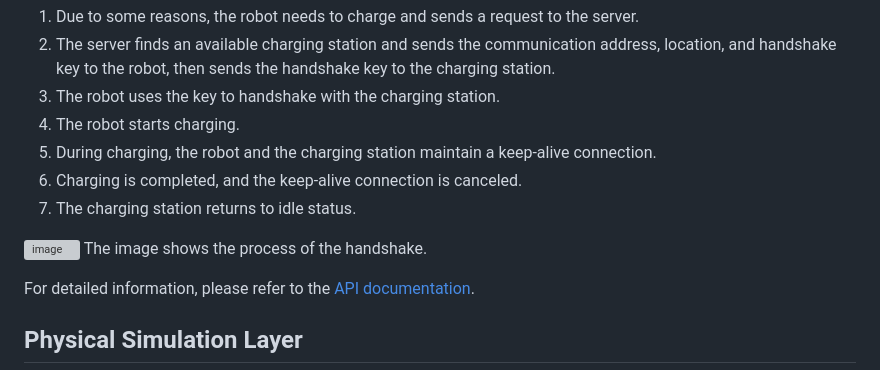
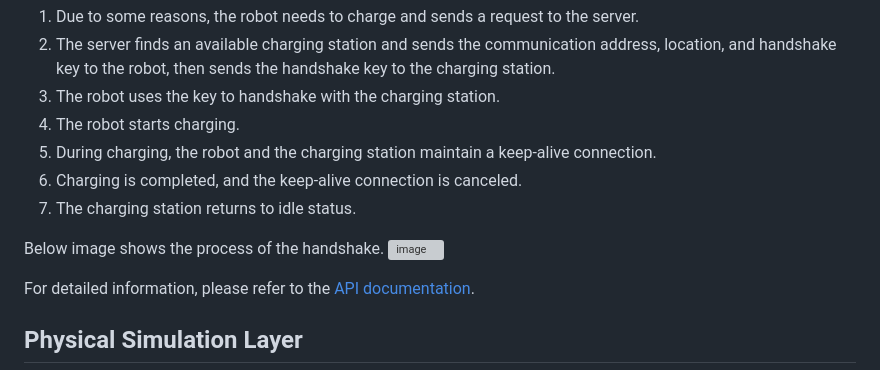
Before and after one commit to XLxiaoliaoGmail/Simulated-Local-Area-Network-Communication-System, a Markdown page: README.md, the part around the change. GitHub-like rendering; grey boxes are pictures that could not be loaded.

```diff
--- a/README.md
+++ b/README.md
@@ -16,9 +16,8 @@ It simulated the following events:
 6. Charging is completed, and the keep-alive connection is canceled.
 7. The charging station returns to idle status.
 
+Below image shows the process of the handshake.
 ![image](https://github.com/user-attachments/assets/6a4de403-2e9a-4bcf-bc0c-787faea11230)
-The image shows the process of the handshake.
-
 
 For detailed information, please refer to the [API documentation](https://github.com/XLxiaoliaoGmail/Simulated-Local-Area-Network-Communication-System/blob/master/doc/API.md).
 
```
